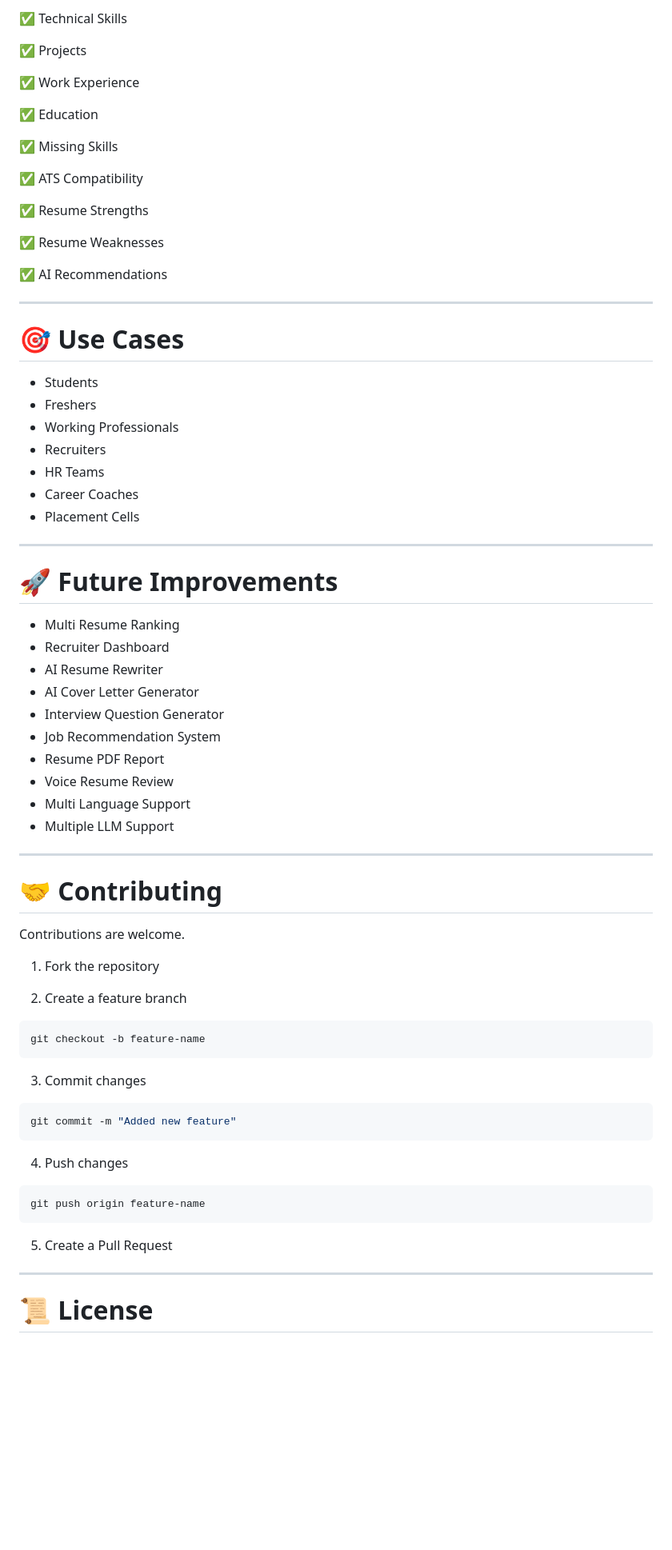
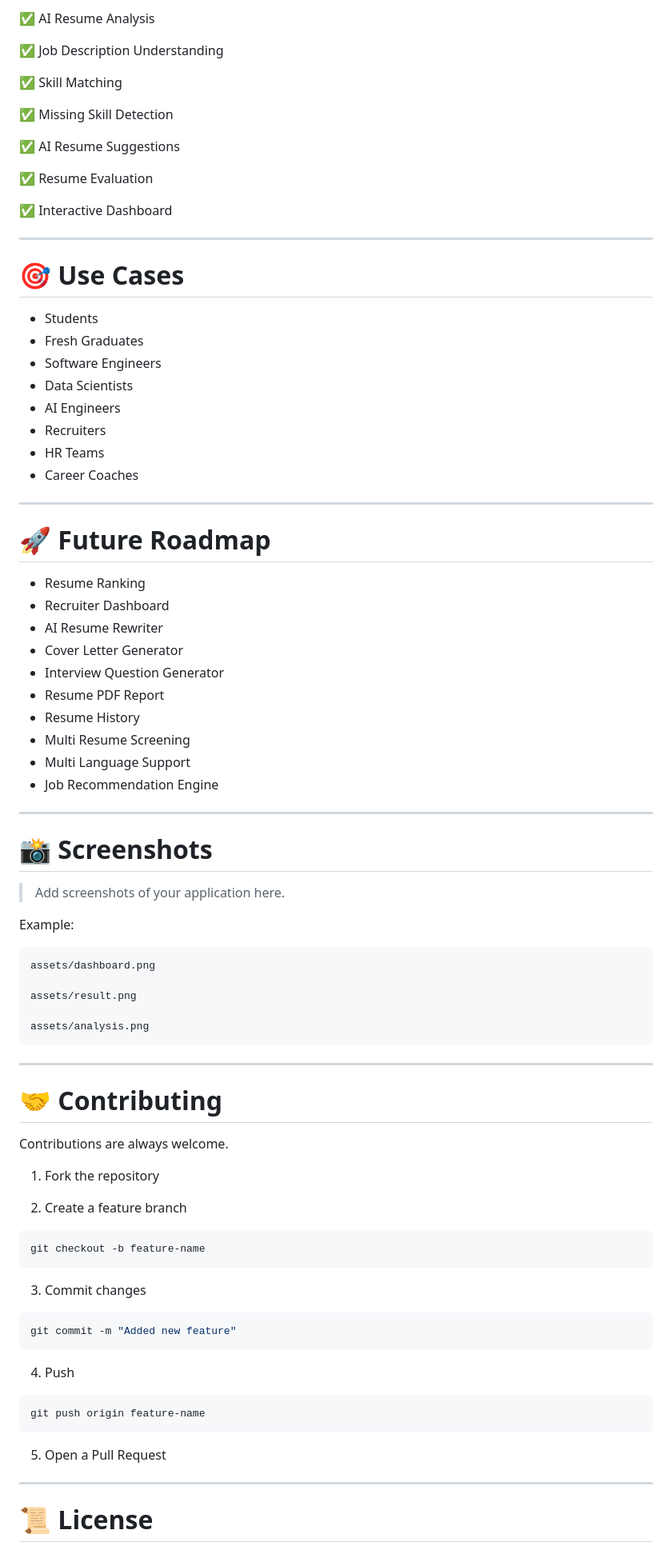
Before and after one commit to Kajal805-M/ShortlistAI-AI-Based-Resume-Shortlisting-, a Markdown page: README.md, the part around one of its changes. Shown at 80% size. Rendered like a GitHub page; blank space fills up the shorter version.

````diff
--- a/README.md
+++ b/README.md
@@ -210,54 +295,67 @@ streamlit run app.py
 
-✅ Technical Skills
+✅ AI Resume Analysis
 
-✅ Projects
+✅ Job Description Understanding
 
-✅ Work Experience
+✅ Skill Matching
 
-✅ Education
+✅ Missing Skill Detection
 
-✅ Missing Skills
+✅ AI Resume Suggestions
 
-✅ ATS Compatibility
+✅ Resume Evaluation
 
-✅ Resume Strengths
-
-✅ Resume Weaknesses
-
-✅ AI Recommendations
+✅ Interactive Dashboard
 
 ---
 
 # 🎯 Use Cases
 
 - Students
-- Freshers
-- Working Professionals
+- Fresh Graduates
+- Software Engineers
+- Data Scientists
+- AI Engineers
 - Recruiters
 - HR Teams
 - Career Coaches
-- Placement Cells
 
 ---
 
-# 🚀 Future Improvements
+# 🚀 Future Roadmap
 
-- Multi Resume Ranking
+- Resume Ranking
 - Recruiter Dashboard
 - AI Resume Rewriter
-- AI Cover Letter Generator
+- Cover Letter Generator
 - Interview Question Generator
-- Job Recommendation System
 - Resume PDF Report
-- Voice Resume Review
+- Resume History
+- Multi Resume Screening
 - Multi Language Support
-- Multiple LLM Support
+- Job Recommendation Engine
+
+---
+
+# 📸 Screenshots
+
+> Add screenshots of your application here.
+
+Example:
+
+```
+assets/dashboard.png
+
+assets/result.png
+
+assets/analysis.png
+```
 
 ---
 
 # 🤝 Contributing
 
-Contributions are welcome.
+Contributions are always welcome.
 
 1. Fork the repository
 
@@ -273,13 +371,13 @@ git checkout -b feature-name
 git commit -m "Added new feature"
 ```
 
-4. Push changes
+4. Push
 
 ```bash
 git push origin feature-name
 ```
 
-5. Create a Pull Request
+5. Open a Pull Request
 
 ---
 
````
Also changed, not shown: other parts of README.md (+199 -114 lines).
